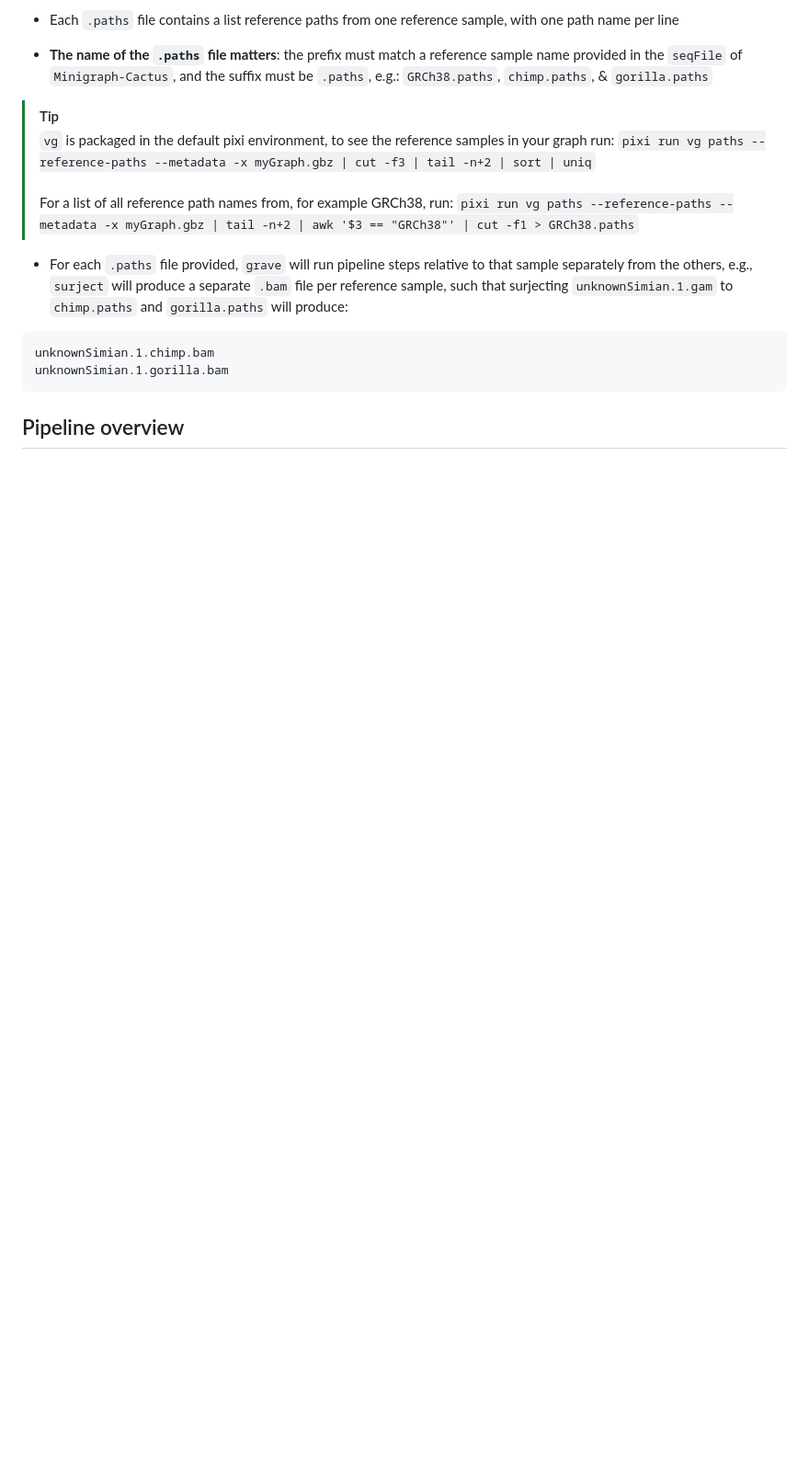
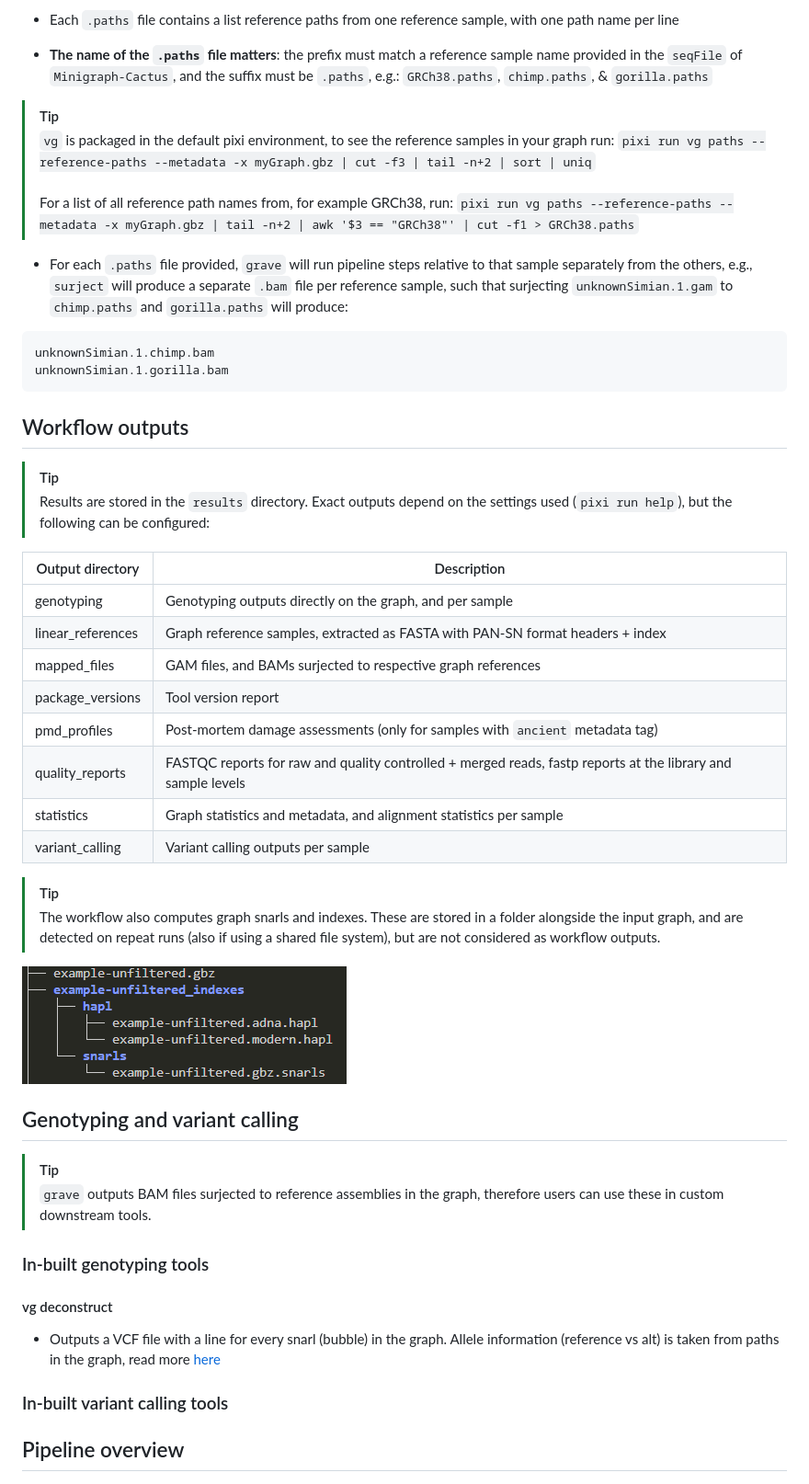
Before and after one commit to NBISweden/grave, a Markdown page: README.md, the part around the change printed below. Shown: that part at 92% size. Drawn GitHub-style; pictures changed too: assets/storedir.png (added); blank space fills up the shorter version.

Commit message:
begin improvements to README

````diff
--- a/README.md
+++ b/README.md
@@ -139,6 +143,45 @@ unknownSimian.1.chimp.bam
 unknownSimian.1.gorilla.bam
 ```
 
+
+## Workflow outputs
+
+>[!TIP]
+> Results are stored in the `results` directory. Exact outputs depend on the settings used (`pixi run help`), but the following can be configured:
+
+| Output directory    | Description                                                                                      |
+|---------------------|--------------------------------------------------------------------------------------------------|
+| genotyping          | Genotyping outputs directly on the graph, and per sample                                         |
+| linear_references   | Graph reference samples, extracted as FASTA with PAN-SN format headers + index                   |
+| mapped_files        | GAM files, and BAMs surjected to respective graph references                                     |
+| package_versions    | Tool version report                                                                              |
+| pmd_profiles        | Post-mortem damage assessments (only for samples with `ancient` metadata tag)                    |
+| quality_reports     | FASTQC reports for raw and quality controlled + merged reads, fastp reports at the library and sample levels |
+| statistics          | Graph statistics and metadata, and alignment statistics per sample                               |
+| variant_calling     | Variant calling outputs per sample                                                               |
+
+>[!TIP]
+> The workflow also computes graph snarls and indexes. These are stored in a folder alongside the input graph, and are detected on repeat runs (also if using a shared file system), but are not considered as workflow outputs.
+
+![Storedir example](assets/storedir.png)
+
+## Genotyping and variant calling
+
+>[!TIP]
+> `grave` outputs BAM files surjected to reference assemblies in the graph, therefore users can use these in custom downstream tools.
+
+### In-built genotyping tools
+
+#### vg deconstruct
+
+- Outputs a VCF file with a line for every snarl (bubble) in the graph. Allele information (reference vs alt) is taken from paths in the graph, read more [here ](https://github.com/vgteam/vg/wiki/VCF-export-with-vg-deconstruct)
+
+### In-built variant calling tools
+
+
+
+
+
 ## Pipeline overview
 
 ![Workflow](assets/workflow-dag.png)
````
Also changed, not shown: other parts of README.md (+5 -1 lines).
